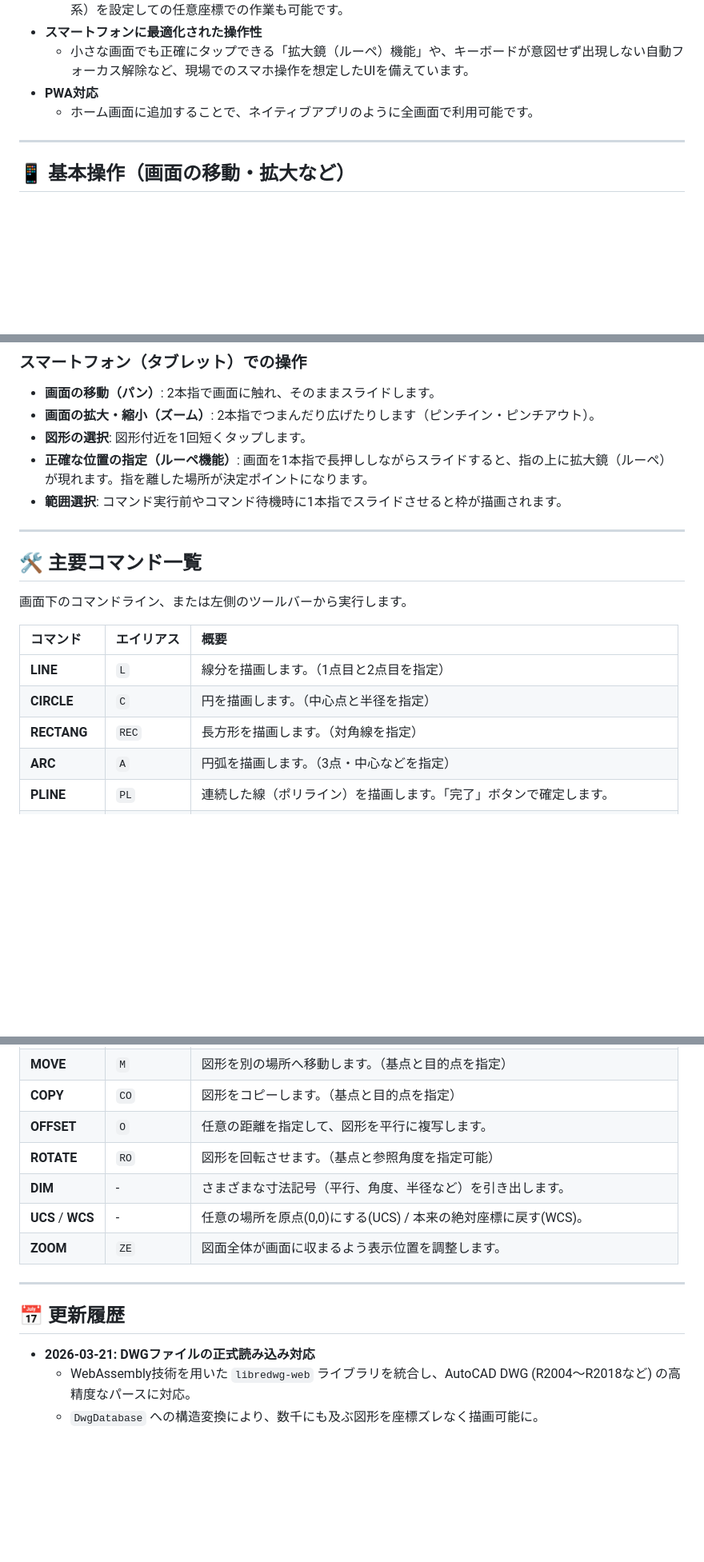
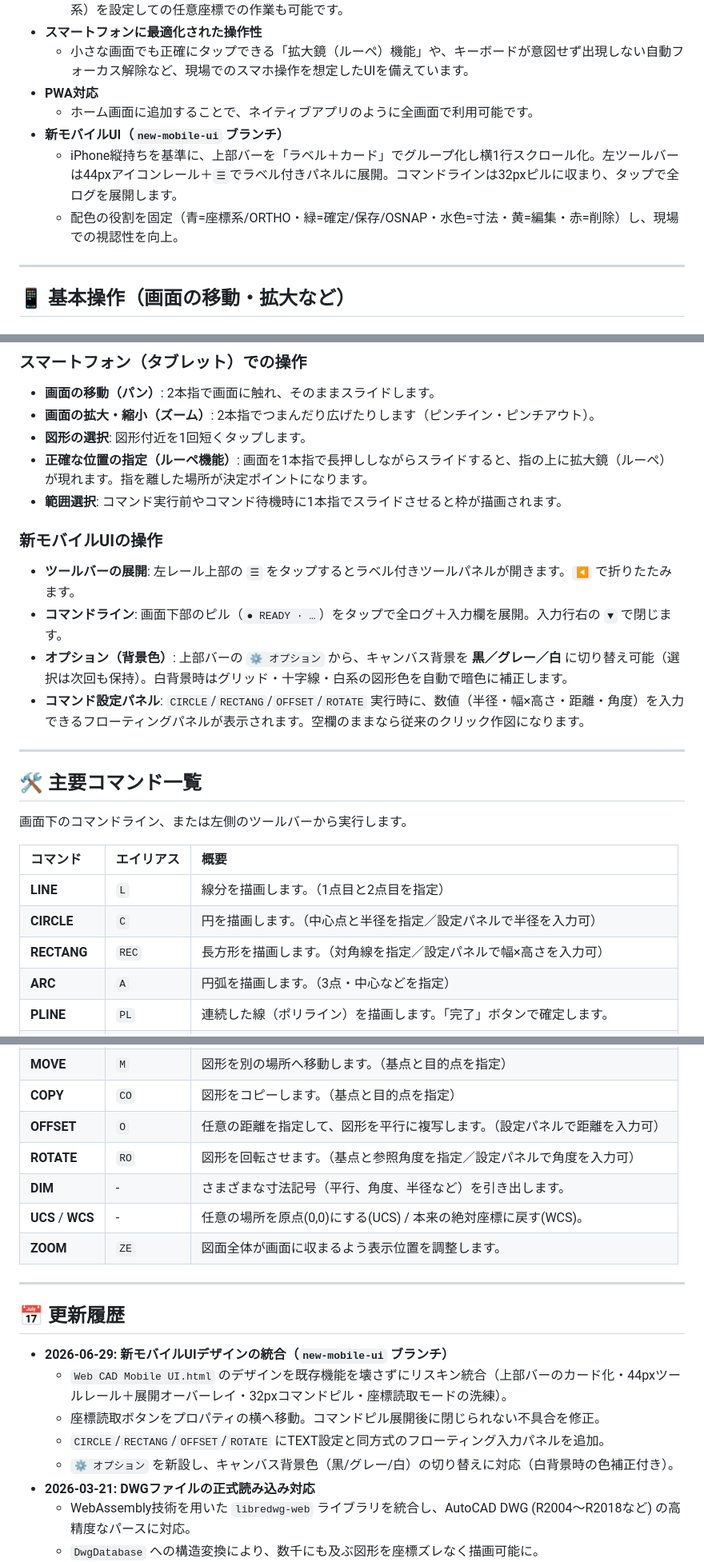
Before and after one commit to taka2560-commits/webCAD, a Markdown page: README.md, 3 parts joined by grey strips. Shown at 80% size. Drawn GitHub-style; blank space fills up the shorter version.

Commit message:
docs: READMEに新モバイルUI（new-mobileブランチ）の特徴・操作・更新履歴を追記
- 主な特徴に新モバイルUI（カード化トップバー/ツールレール+展開/コマンドピル/色役割固定）を追加
- 基本操作に「新モバイルUIの操作」節（☰展開・コマンドピル開閉・⚙背景色・コマンド設定パネル）を追加
- CIRCLE/RECTANG/OFFSET/ROTATE のパネル入力対応をコマンド表に反映
- 更新履歴 2026-06-29 を追加

Co-Authored-By: Claude Opus 4.8 <noreply@anthropic.com>

```diff
--- a/README.md
+++ b/README.md
@@ -15,6 +15,9 @@
   - 小さな画面でも正確にタップできる「拡大鏡（ルーペ）機能」や、キーボードが意図せず出現しない自動フォーカス解除など、現場でのスマホ操作を想定したUIを備えています。
 - **PWA対応**
   - ホーム画面に追加することで、ネイティブアプリのように全画面で利用可能です。
+- **新モバイルUI（`new-mobile-ui` ブランチ）**
+  - iPhone縦持ちを基準に、上部バーを「ラベル＋カード」でグループ化し横1行スクロール化。左ツールバーは44pxアイコンレール＋`☰`でラベル付きパネルに展開。コマンドラインは32pxピルに収まり、タップで全ログを展開します。
+  - 配色の役割を固定（青=座標系/ORTHO・緑=確定/保存/OSNAP・水色=寸法・黄=編集・赤=削除）し、現場での視認性を向上。
 
 ---
 
@@ -34,6 +37,12 @@
 * **正確な位置の指定（ルーペ機能）**: 画面を1本指で長押ししながらスライドすると、指の上に拡大鏡（ルーペ）が現れます。指を離した場所が決定ポイントになります。
 * **範囲選択**: コマンド実行前やコマンド待機時に1本指でスライドさせると枠が描画されます。
 
+### 新モバイルUIの操作
+* **ツールバーの展開**: 左レール上部の `☰` をタップするとラベル付きツールパネルが開きます。`◀` で折りたたみます。
+* **コマンドライン**: 画面下部のピル（`● READY · …`）をタップで全ログ＋入力欄を展開。入力行右の `▼` で閉じます。
+* **オプション（背景色）**: 上部バーの `⚙ オプション` から、キャンバス背景を **黒／グレー／白** に切り替え可能（選択は次回も保持）。白背景時はグリッド・十字線・白系の図形色を自動で暗色に補正します。
+* **コマンド設定パネル**: `CIRCLE`/`RECTANG`/`OFFSET`/`ROTATE` 実行時に、数値（半径・幅×高さ・距離・角度）を入力できるフローティングパネルが表示されます。空欄のままなら従来のクリック作図になります。
+
 ---
 
 ## 🛠 主要コマンド一覧
@@ -43,8 +52,8 @@
 | コマンド | エイリアス | 概要 |
 | :--- | :--- | :--- |
 | **LINE** | `L` | 線分を描画します。（1点目と2点目を指定） |
-| **CIRCLE** | `C` | 円を描画します。（中心点と半径を指定） |
-| **RECTANG** | `REC` | 長方形を描画します。（対角線を指定） |
+| **CIRCLE** | `C` | 円を描画します。（中心点と半径を指定／設定パネルで半径を入力可） |
+| **RECTANG** | `REC` | 長方形を描画します。（対角線を指定／設定パネルで幅×高さを入力可） |
 | **ARC** | `A` | 円弧を描画します。（3点・中心などを指定） |
 | **PLINE** | `PL` | 連続した線（ポリライン）を描画します。「完了」ボタンで確定します。 |
 | **TEXT** | `T` | 文字を入力します。（プロパティから後で書き換え可能） |
@@ -53,8 +62,8 @@
 | **ERASE** | `E` | 図形を削除します。あらかじめ選択してから実行してもOKです。 |
 | **MOVE** | `M` | 図形を別の場所へ移動します。（基点と目的点を指定） |
 | **COPY** | `CO` | 図形をコピーします。（基点と目的点を指定） |
-| **OFFSET** | `O` | 任意の距離を指定して、図形を平行に複写します。 |
-| **ROTATE** | `RO` | 図形を回転させます。（基点と参照角度を指定可能） |
+| **OFFSET** | `O` | 任意の距離を指定して、図形を平行に複写します。（設定パネルで距離を入力可） |
+| **ROTATE** | `RO` | 図形を回転させます。（基点と参照角度を指定／設定パネルで角度を入力可） |
 | **DIM** | - | さまざまな寸法記号（平行、角度、半径など）を引き出します。 |
 | **UCS** / **WCS** | - | 任意の場所を原点(0,0)にする(UCS) / 本来の絶対座標に戻す(WCS)。 |
 | **ZOOM** | `ZE` | 図面全体が画面に収まるよう表示位置を調整します。 |
@@ -63,6 +72,11 @@
 
 ## 📅 更新履歴
 
+* **2026-06-29: 新モバイルUIデザインの統合（`new-mobile-ui` ブランチ）**
+  * `Web CAD Mobile UI.html` のデザインを既存機能を壊さずにリスキン統合（上部バーのカード化・44pxツールレール＋展開オーバーレイ・32pxコマンドピル・座標読取モードの洗練）。
+  * 座標読取ボタンをプロパティの横へ移動。コマンドピル展開後に閉じられない不具合を修正。
+  * `CIRCLE`/`RECTANG`/`OFFSET`/`ROTATE` にTEXT設定と同方式のフローティング入力パネルを追加。
+  * `⚙ オプション` を新設し、キャンバス背景色（黒/グレー/白）の切り替えに対応（白背景時の色補正付き）。
 * **2026-03-21: DWGファイルの正式読み込み対応**
   * WebAssembly技術を用いた `libredwg-web` ライブラリを統合し、AutoCAD DWG (R2004～R2018など) の高精度なパースに対応。
   * `DwgDatabase` への構造変換により、数千にも及ぶ図形を座標ズレなく描画可能に。
```
